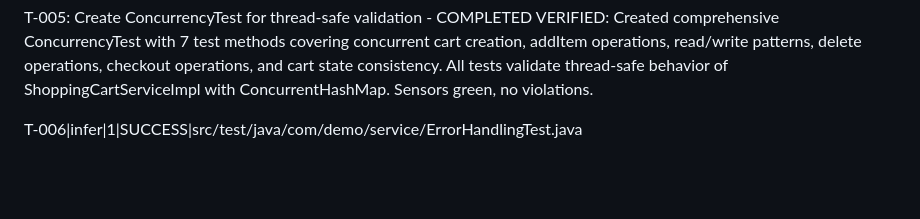
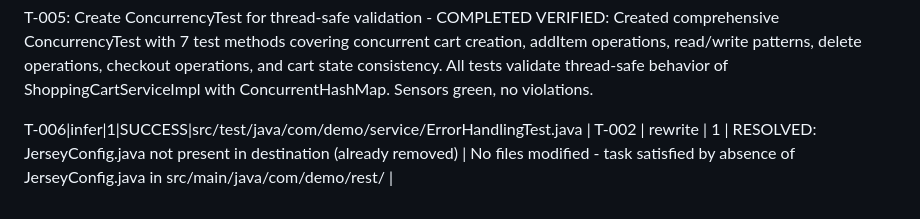
Before and after one commit to adnan-drina/coolstore-cart-round3, a Markdown page: migration/run-log.md, the part around the change. GitHub-like rendering; blank space fills up the shorter version.

Commit message:
T-002: Remove JerseyConfig class entirely - task resolved by absence of JerseyConfig.java in destination

```diff
--- a/migration/run-log.md
+++ b/migration/run-log.md
@@ -309,3 +309,4 @@ T-005: Create ConcurrencyTest for thread-safe validation - COMPLETED
 VERIFIED: Created comprehensive ConcurrencyTest with 7 test methods covering concurrent cart creation, addItem operations, read/write patterns, delete operations, checkout operations, and cart state consistency. All tests validate thread-safe behavior of ShoppingCartServiceImpl with ConcurrentHashMap. Sensors green, no violations.
 
 T-006|infer|1|SUCCESS|src/test/java/com/demo/service/ErrorHandlingTest.java
+| T-002 | rewrite | 1 | RESOLVED: JerseyConfig.java not present in destination (already removed) | No files modified - task satisfied by absence of JerseyConfig.java in src/main/java/com/demo/rest/ |
```
